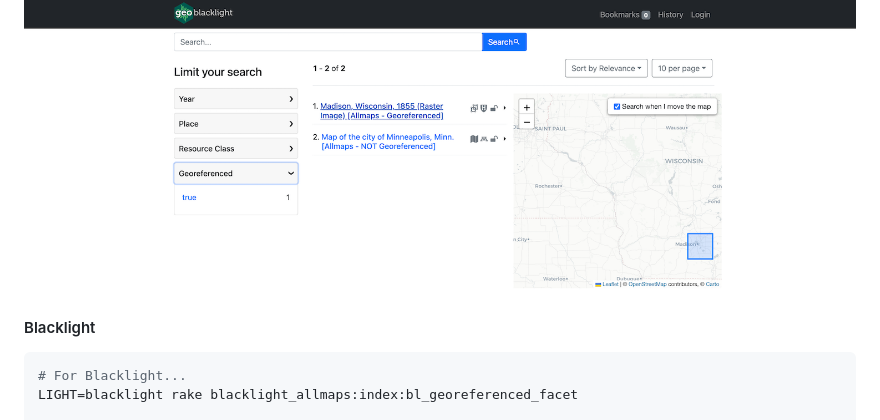
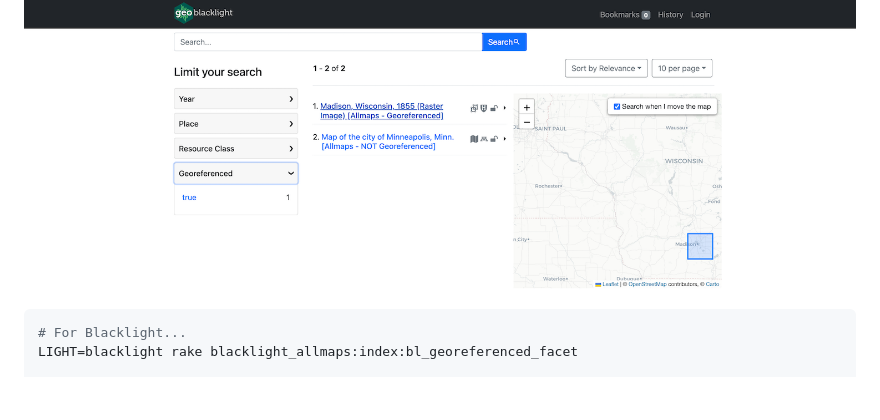
Before and after one commit to bplmaps/blacklight-allmaps, a Markdown page: README.md, the part around the change. Drawn GitHub-style; blank space fills up the shorter version.

````diff
--- a/README.md
+++ b/README.md
@@ -66,8 +66,6 @@ We expose the georeferenced items in the Blacklight user interface via a Georefe
 
 ![Screen shot](doc/georeferenced_facet.png)
 
-#### Blacklight
-
 ```bash
 # For Blacklight...
 LIGHT=blacklight rake blacklight_allmaps:index:bl_georeferenced_facet
````
